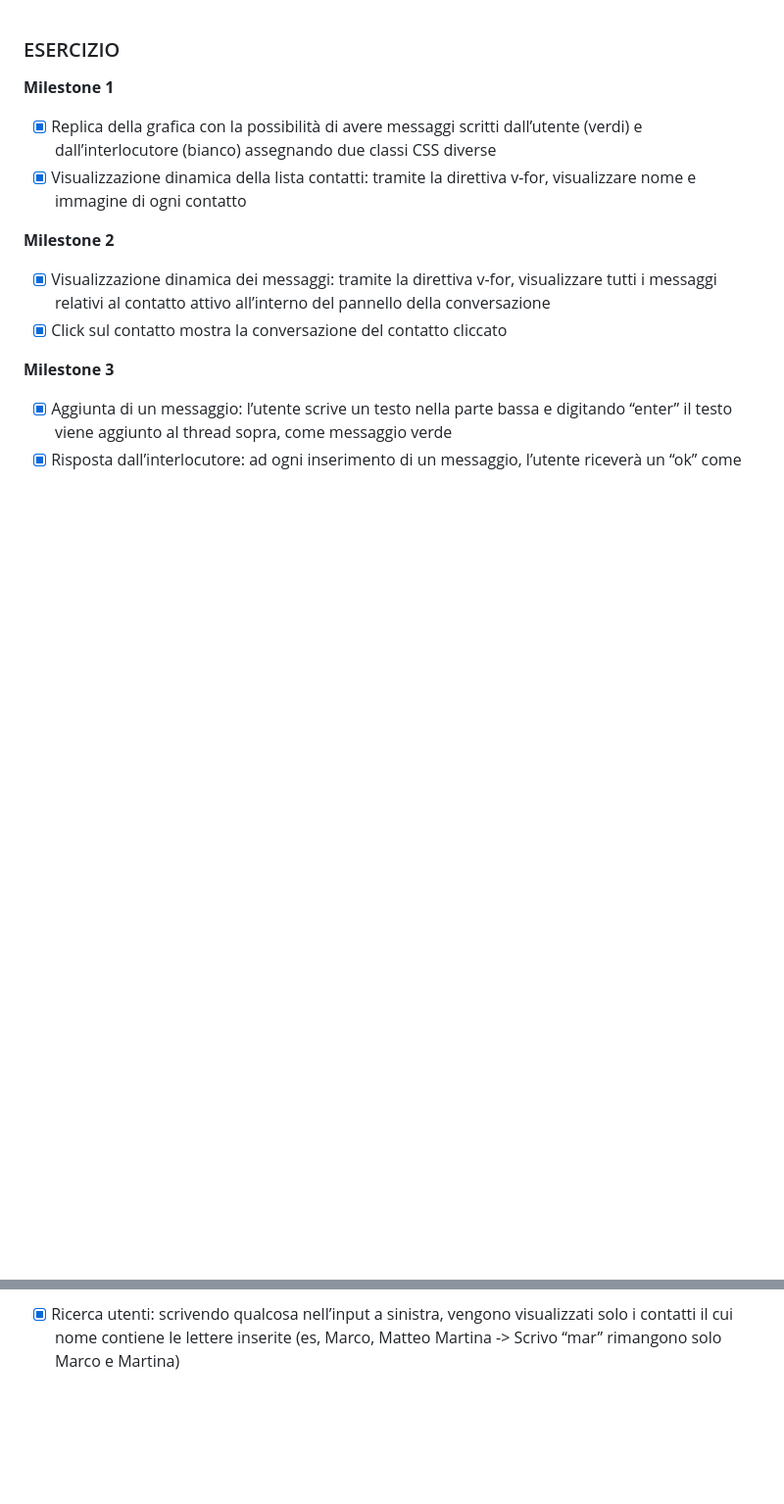
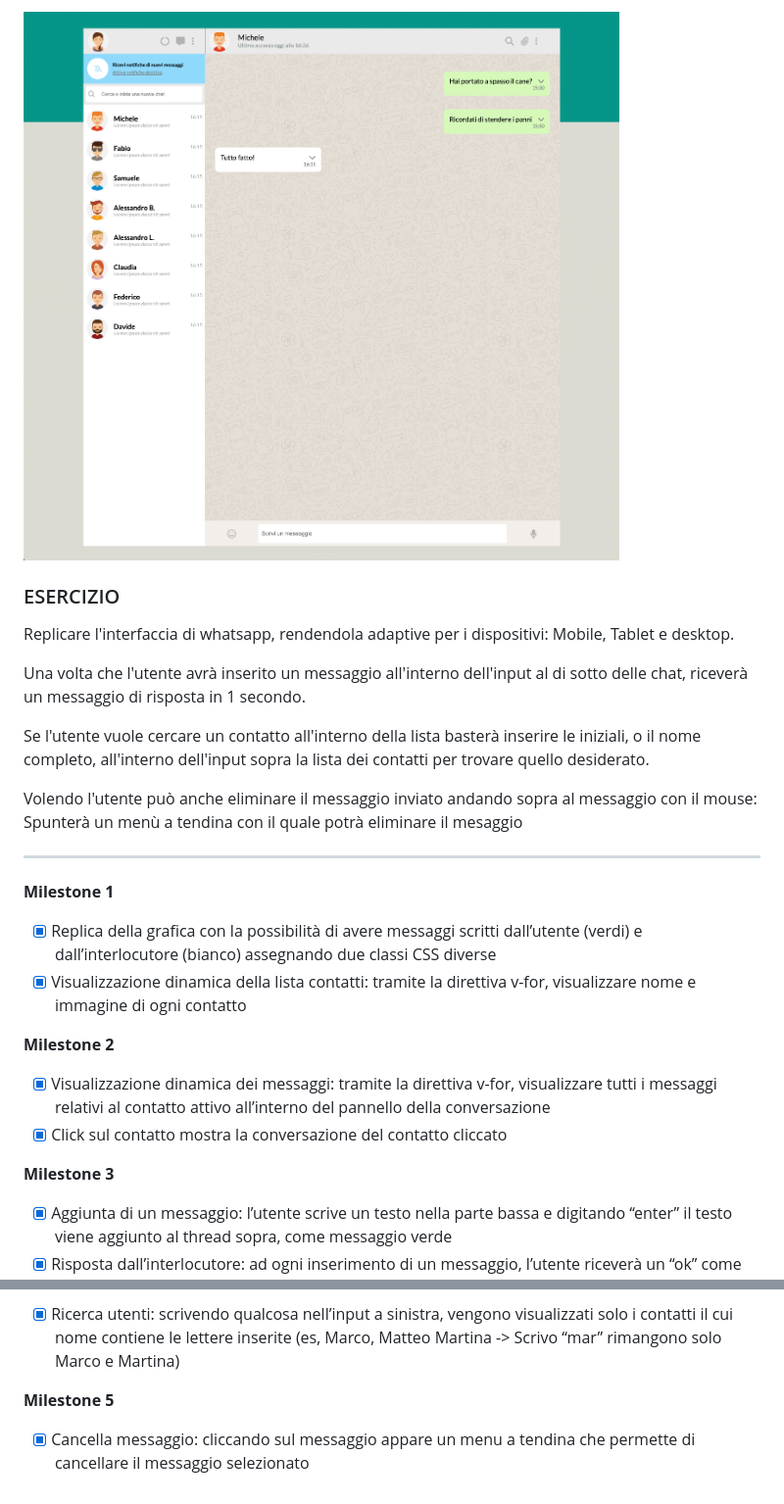
Before and after one commit to FedericoPiazzolla/vue-boolzapp, a Markdown page: README.md, 2 parts joined by grey strips. Shown: that part at 98% size. GitHub-like rendering; pictures changed too: img/overall.png (added); blank space fills up the shorter version.

Commit message:
add: end readme

```diff
--- a/README.md
+++ b/README.md
@@ -1,4 +1,15 @@
+![Immagine della mia copia di Whatsapp](./img/overall.png)
 ### ESERCIZIO
+Replicare l'interfaccia di whatsapp, rendendola adaptive per i dispositivi: Mobile, Tablet e desktop.
+
+Una volta che l'utente avrà inserito un messaggio all'interno dell'input al di sotto delle chat, riceverà un messaggio di risposta in 1 secondo.
+
+Se l'utente vuole cercare un contatto all'interno della lista basterà inserire le iniziali, o il nome completo, all'interno dell'input sopra la lista dei contatti per trovare quello desiderato.
+
+Volendo l'utente può anche eliminare il messaggio inviato andando sopra al messaggio con il mouse: Spunterà un menù a tendina con il quale potrà eliminare il mesaggio
+
+---
+
 **Milestone 1**
 - [X] Replica della grafica con la possibilità di avere messaggi scritti dall’utente (verdi) e dall’interlocutore (bianco) assegnando due classi CSS diverse
 - [X] Visualizzazione dinamica della lista contatti: tramite la direttiva v-for, visualizzare nome e immagine di ogni contatto
@@ -15,3 +26,6 @@ un “ok” come risposta, che apparirà dopo 1 secondo.
 
 **Milestone 4**
 - [X] Ricerca utenti: scrivendo qualcosa nell’input a sinistra, vengono visualizzati solo i contatti il cui nome contiene le lettere inserite (es, Marco, Matteo Martina -> Scrivo “mar” rimangono solo Marco e Martina)
+
+**Milestone 5**
+- [X] Cancella messaggio: cliccando sul messaggio appare un menu a tendina che permette di cancellare il messaggio selezionato
```
